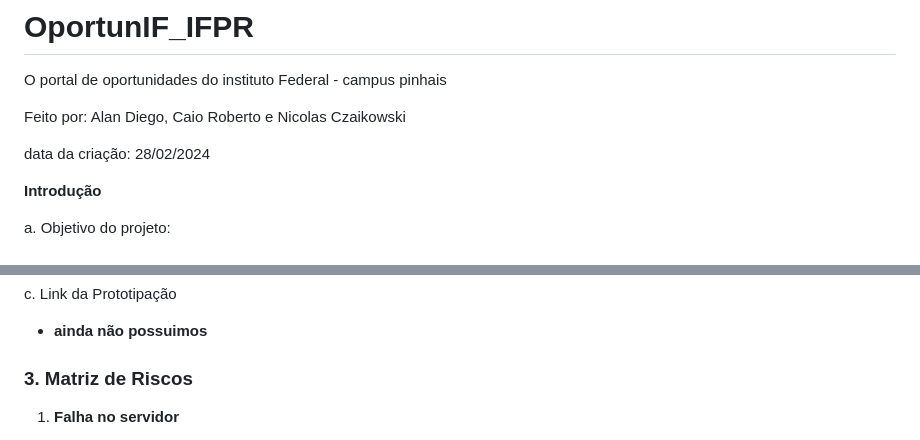
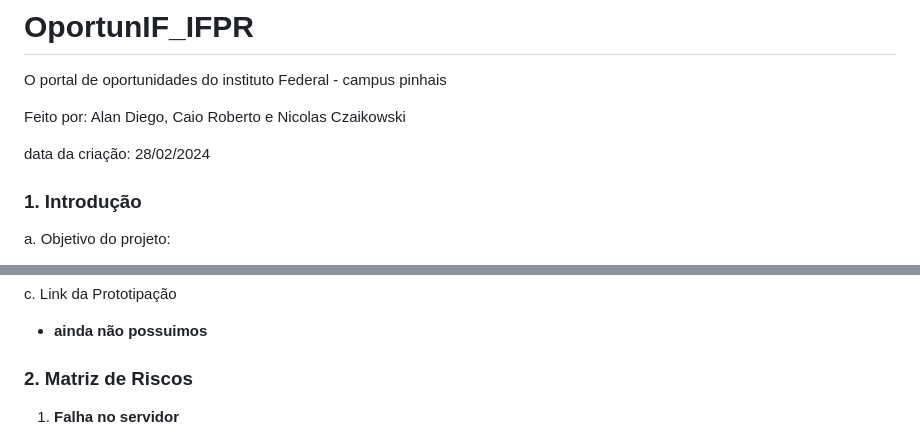
Before and after one commit to NiccoCoder/oportunIF_IFPR, a Markdown page: README.md, 2 parts joined by grey strips. Drawn GitHub-style.

```diff
--- a/README.md
+++ b/README.md
@@ -5,8 +5,7 @@ Feito por: Alan Diego, Caio Roberto e Nicolas Czaikowski
 
 data da criação: 28/02/2024
 
-
-**Introdução**
+### 1. Introdução
 
 a. Objetivo do projeto:
 
@@ -49,7 +48,7 @@ Descrição do produto (MVP) do projeto:
 c. Link da Prototipação
 - **ainda não possuimos**
 
-### 3. Matriz de Riscos
+### 2. Matriz de Riscos
 
 1. **Falha no servidor**
    - **Impacto:** Alto
```
